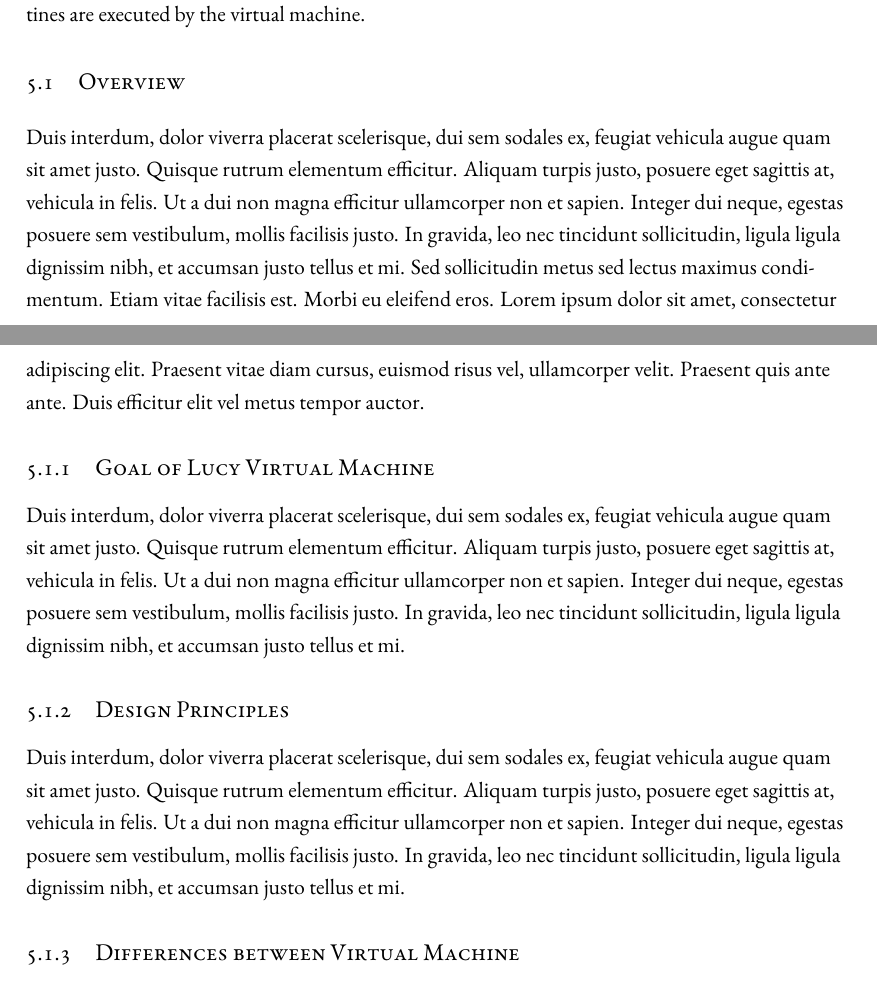
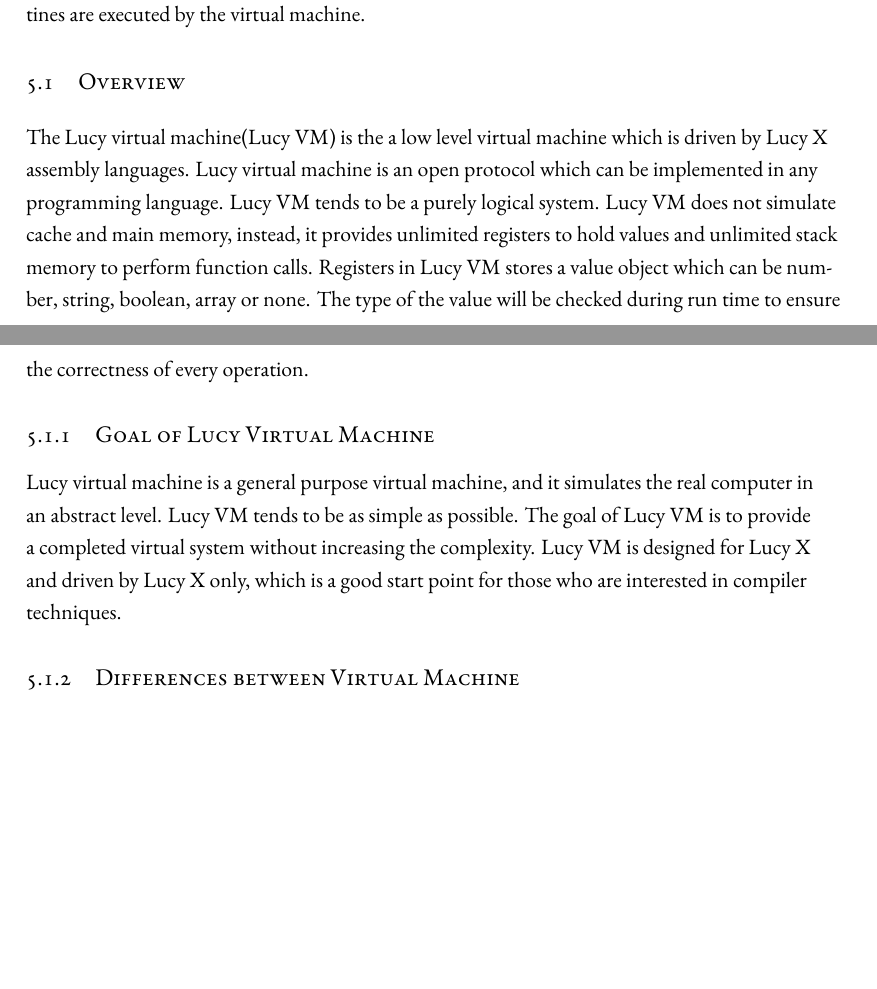
Before and after one commit to imwithye/An-implementation-and-design-of-Lucy-Programming-Language, a LaTeX thesis (dissertation.tex, which reads chapters/05.Lucy_Virtual_Machine.tex): two parts of pages 35 and 36 of 53, joined at a grey line, cut so that both start at the same text, the shorter picture padded with empty space. Compiled offline with XeLaTeX.

Commit message:
add overview and goal

```diff
--- a/chapters/05.Lucy_Virtual_Machine.tex
+++ b/chapters/05.Lucy_Virtual_Machine.tex
@@ -8,13 +8,10 @@ If a machine is expected to be infallible, it cannot also be intelligent.
 Lucy Programming Language(or Lucy) is a dynamic language which runs the code over Lucy Virtual Machine. The goal of the Lucy Virtual Machine is to provide a generic platform so that the source codes of Lucy can be interpreted over it. Lucy Virtual Machine is a single thread virtual machine and driven by a small set of instructions, Lucy X assembly language. Moreover, the Lucy Virtual machine provides unlimited registers, routine scope isolation and dynamic type checking. In this chapter, we will discuss the design of the Lucy virtual machine. First we will discuss the the goal of Lucy virtual machine and the design principle. Then we will compare the Lucy virtual machine with the Java virtual machine. In the second part of this chapter, we will discuss how the register and scope isolation works and in the last part of this chapter, we will discuss how modules and routines are executed by the virtual machine.
 
 \section{Overview}
-Duis interdum, dolor viverra placerat scelerisque, dui sem sodales ex, feugiat vehicula augue quam sit amet justo. Quisque rutrum elementum efficitur. Aliquam turpis justo, posuere eget sagittis at, vehicula in felis. Ut a dui non magna efficitur ullamcorper non et sapien. Integer dui neque, egestas posuere sem vestibulum, mollis facilisis justo. In gravida, leo nec tincidunt sollicitudin, ligula ligula dignissim nibh, et accumsan justo tellus et mi. Sed sollicitudin metus sed lectus maximus condimentum. Etiam vitae facilisis est. Morbi eu eleifend eros. Lorem ipsum dolor sit amet, consectetur adipiscing elit. Praesent vitae diam cursus, euismod risus vel, ullamcorper velit. Praesent quis ante ante. Duis efficitur elit vel metus tempor auctor.
+The Lucy virtual machine(Lucy VM) is the a low level virtual machine which is driven by Lucy X assembly languages. Lucy virtual machine is an open protocol which can be implemented in any programming language. Lucy VM tends to be a purely logical system. Lucy VM does not simulate cache and main memory, instead, it provides unlimited registers to hold values and unlimited stack memory to perform function calls. Registers in Lucy VM stores a value object which can be number, string, boolean, array or none. The type of the value will be checked during run time to ensure the correctness of every operation.
 
 \subsection{Goal of Lucy Virtual Machine}
-Duis interdum, dolor viverra placerat scelerisque, dui sem sodales ex, feugiat vehicula augue quam sit amet justo. Quisque rutrum elementum efficitur. Aliquam turpis justo, posuere eget sagittis at, vehicula in felis. Ut a dui non magna efficitur ullamcorper non et sapien. Integer dui neque, egestas posuere sem vestibulum, mollis facilisis justo. In gravida, leo nec tincidunt sollicitudin, ligula ligula dignissim nibh, et accumsan justo tellus et mi.
-
-\subsection{Design Principles}
-Duis interdum, dolor viverra placerat scelerisque, dui sem sodales ex, feugiat vehicula augue quam sit amet justo. Quisque rutrum elementum efficitur. Aliquam turpis justo, posuere eget sagittis at, vehicula in felis. Ut a dui non magna efficitur ullamcorper non et sapien. Integer dui neque, egestas posuere sem vestibulum, mollis facilisis justo. In gravida, leo nec tincidunt sollicitudin, ligula ligula dignissim nibh, et accumsan justo tellus et mi.
+Lucy virtual machine is a general purpose virtual machine, and it simulates the real computer in an abstract level. Lucy VM tends to be as simple as possible. The goal of Lucy VM is to provide a completed virtual system without increasing the complexity. Lucy VM is designed for Lucy X and driven by Lucy X only, which is a good start point for those who are interested in compiler techniques.
 
 \subsection{Differences between Virtual Machine}
 Duis interdum, dolor viverra placerat scelerisque, dui sem sodales ex, feugiat vehicula augue quam sit amet justo. Quisque rutrum elementum efficitur. Aliquam turpis justo, posuere eget sagittis at, vehicula in felis. Ut a dui non magna efficitur ullamcorper non et sapien. Integer dui neque, egestas posuere sem vestibulum, mollis facilisis justo. In gravida, leo nec tincidunt sollicitudin, ligula ligula dignissim nibh, et accumsan justo tellus et mi.
```
